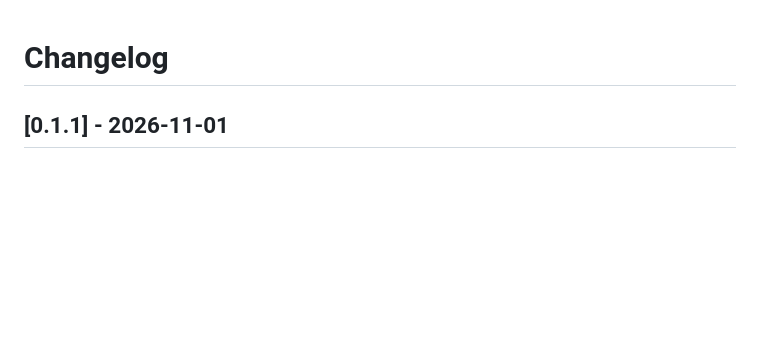
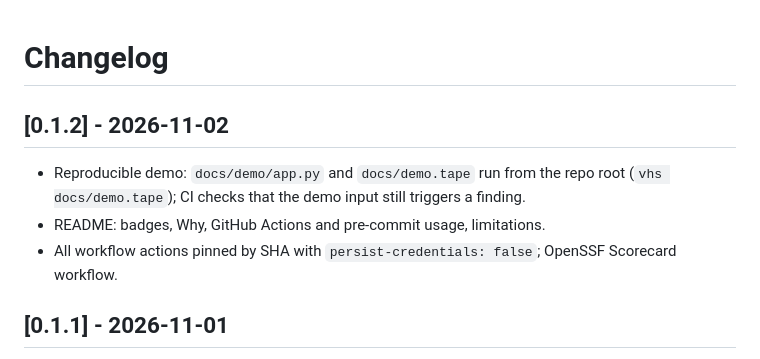
Before and after one commit to ucsurf/vuln-patterns, a Markdown page: CHANGELOG.md, the part around the change. GitHub-like rendering; blank space fills up the shorter version.

```diff
--- a/CHANGELOG.md
+++ b/CHANGELOG.md
@@ -1,4 +1,9 @@
 # Changelog
+
+## [0.1.2] - 2026-11-02
+- Reproducible demo: `docs/demo/app.py` and `docs/demo.tape` run from the repo root (`vhs docs/demo.tape`); CI checks that the demo input still triggers a finding.
+- README: badges, Why, GitHub Actions and pre-commit usage, limitations.
+- All workflow actions pinned by SHA with `persist-credentials: false`; OpenSSF Scorecard workflow.
 
 ## [0.1.1] - 2026-11-01
 - Fix README usage: `--config <raw.githubusercontent dir URL>` returned 404; document clone-based usage.
```
Also changed, not shown: README.md (+49 -5 lines), docs/demo.gif, 5 other files.
